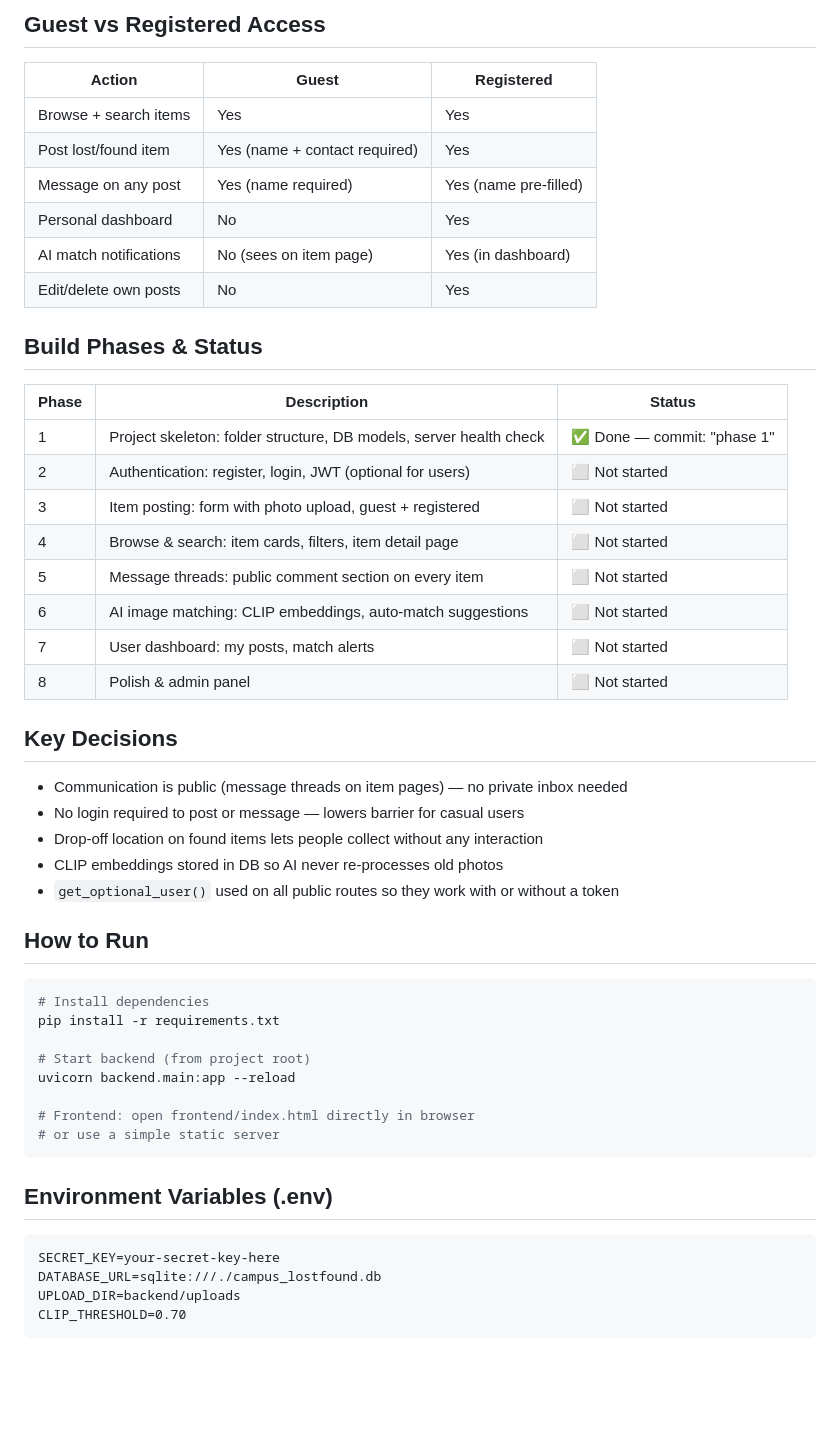
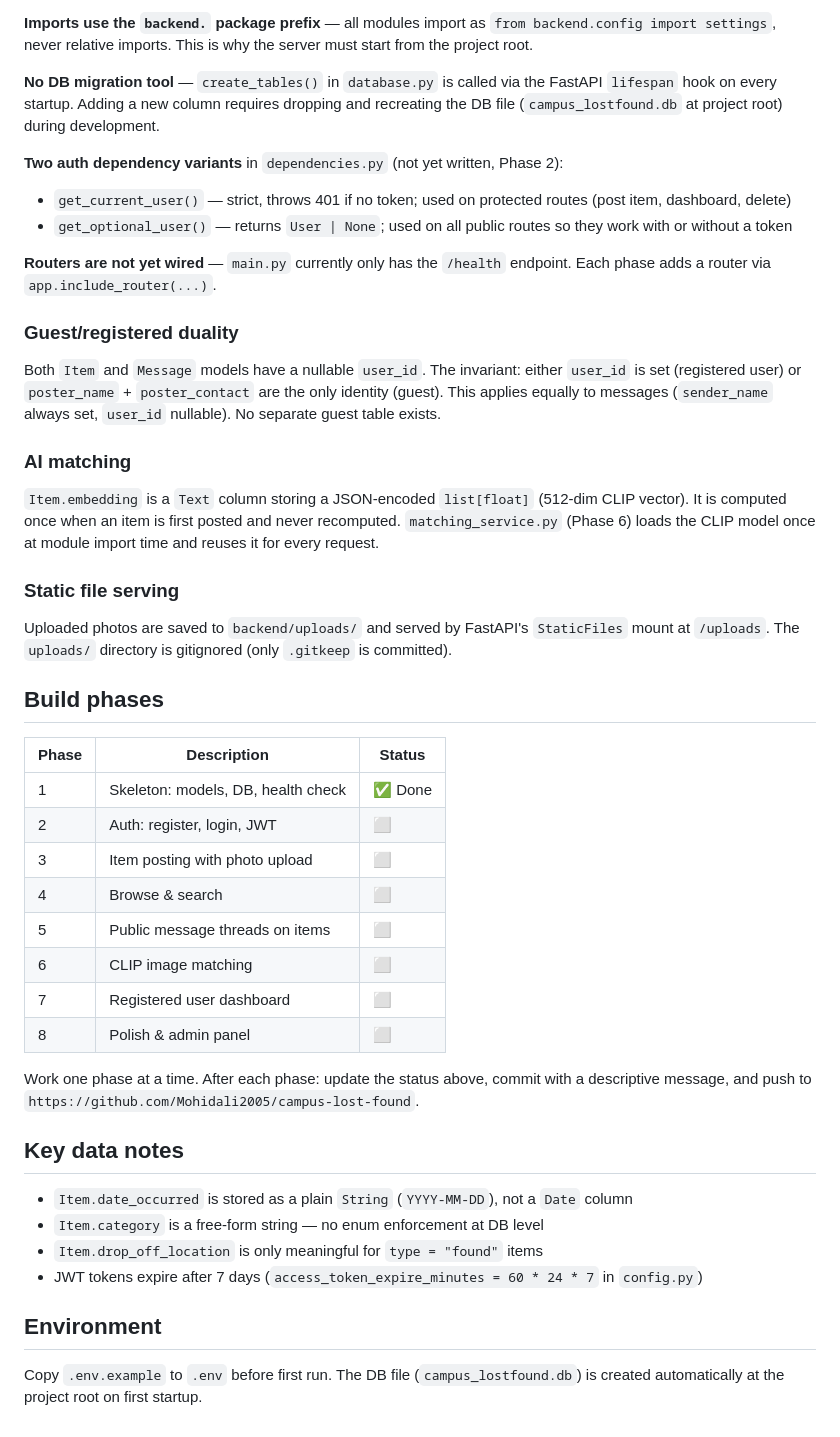
Before and after one commit to Mohidali2005/campus-lost-found, a Markdown page: CLAUDE.md, the part around one of its changes. Drawn GitHub-style; blank space fills up the shorter version.

````diff
--- a/CLAUDE.md
+++ b/CLAUDE.md
@@ -74,49 +28,43 @@ Match    id, lost_item_id(FK), found_item_id(FK), similarity_score, created_at
 
-## Guest vs Registered Access
-| Action | Guest | Registered |
-|---|---|---|
-| Browse + search items | Yes | Yes |
-| Post lost/found item | Yes (name + contact required) | Yes |
-| Message on any post | Yes (name required) | Yes (name pre-filled) |
-| Personal dashboard | No | Yes |
-| AI match notifications | No (sees on item page) | Yes (in dashboard) |
-| Edit/delete own posts | No | Yes |
+**Imports use the `backend.` package prefix** — all modules import as `from backend.config import settings`, never relative imports. This is why the server must start from the project root.
 
-## Build Phases & Status
+**No DB migration tool** — `create_tables()` in `database.py` is called via the FastAPI `lifespan` hook on every startup. Adding a new column requires dropping and recreating the DB file (`campus_lostfound.db` at project root) during development.
+
+**Two auth dependency variants** in `dependencies.py` (not yet written, Phase 2):
+- `get_current_user()` — strict, throws 401 if no token; used on protected routes (post item, dashboard, delete)
+- `get_optional_user()` — returns `User | None`; used on all public routes so they work with or without a token
+
+**Routers are not yet wired** — `main.py` currently only has the `/health` endpoint. Each phase adds a router via `app.include_router(...)`.
+
+### Guest/registered duality
+Both `Item` and `Message` models have a nullable `user_id`. The invariant: either `user_id` is set (registered user) or `poster_name` + `poster_contact` are the only identity (guest). This applies equally to messages (`sender_name` always set, `user_id` nullable). No separate guest table exists.
+
+### AI matching
+`Item.embedding` is a `Text` column storing a JSON-encoded `list[float]` (512-dim CLIP vector). It is computed once when an item is first posted and never recomputed. `matching_service.py` (Phase 6) loads the CLIP model once at module import time and reuses it for every request.
+
+### Static file serving
+Uploaded photos are saved to `backend/uploads/` and served by FastAPI's `StaticFiles` mount at `/uploads`. The `uploads/` directory is gitignored (only `.gitkeep` is committed).
+
+## Build phases
+
 | Phase | Description | Status |
 |---|---|---|
-| 1 | Project skeleton: folder structure, DB models, server health check | ✅ Done — commit: "phase 1" |
-| 2 | Authentication: register, login, JWT (optional for users) | ⬜ Not started |
-| 3 | Item posting: form with photo upload, guest + registered | ⬜ Not started |
-| 4 | Browse & search: item cards, filters, item detail page | ⬜ Not started |
-| 5 | Message threads: public comment section on every item | ⬜ Not started |
-| 6 | AI image matching: CLIP embeddings, auto-match suggestions | ⬜ Not started |
-| 7 | User dashboard: my posts, match alerts | ⬜ Not started |
-| 8 | Polish & admin panel | ⬜ Not started |
+| 1 | Skeleton: models, DB, health check | ✅ Done |
+| 2 | Auth: register, login, JWT | ⬜ |
+| 3 | Item posting with photo upload | ⬜ |
+| 4 | Browse & search | ⬜ |
+| 5 | Public message threads on items | ⬜ |
+| 6 | CLIP image matching | ⬜ |
+| 7 | Registered user dashboard | ⬜ |
+| 8 | Polish & admin panel | ⬜ |
 
-## Key Decisions
-- Communication is public (message threads on item pages) — no private inbox needed
-- No login required to post or message — lowers barrier for casual users
-- Drop-off location on found items lets people collect without any interaction
-- CLIP embeddings stored in DB so AI never re-processes old photos
-- `get_optional_user()` used on all public routes so they work with or without a token
+Work one phase at a time. After each phase: update the status above, commit with a descriptive message, and push to `https://github.com/Mohidali2005/campus-lost-found`.
 
-## How to Run
-```bash
-# Install dependencies
-pip install -r requirements.txt
+## Key data notes
+- `Item.date_occurred` is stored as a plain `String` (`YYYY-MM-DD`), not a `Date` column
+- `Item.category` is a free-form string — no enum enforcement at DB level
+- `Item.drop_off_location` is only meaningful for `type = "found"` items
+- JWT tokens expire after 7 days (`access_token_expire_minutes = 60 * 24 * 7` in `config.py`)
 
-# Start backend (from project root)
-uvicorn backend.main:app --reload
-
-# Frontend: open frontend/index.html directly in browser
-# or use a simple static server
-```
-
-## Environment Variables (.env)
-```
-SECRET_KEY=your-secret-key-here
-DATABASE_URL=sqlite:///./campus_lostfound.db
-UPLOAD_DIR=backend/uploads
-CLIP_THRESHOLD=0.70
-```
+## Environment
+Copy `.env.example` to `.env` before first run. The DB file (`campus_lostfound.db`) is created automatically at the project root on first startup.
````
Also changed, not shown: other parts of CLAUDE.md (+19 -65 lines).
